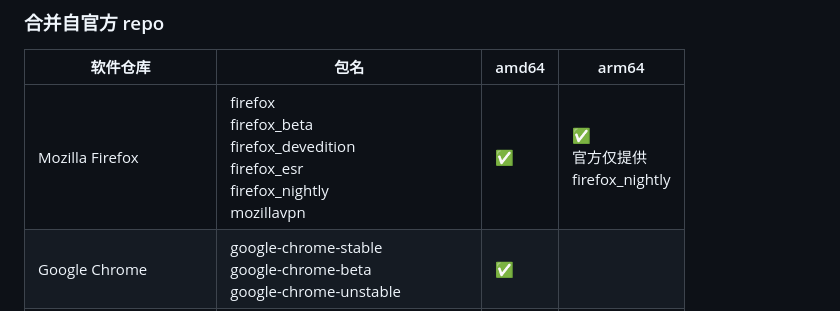
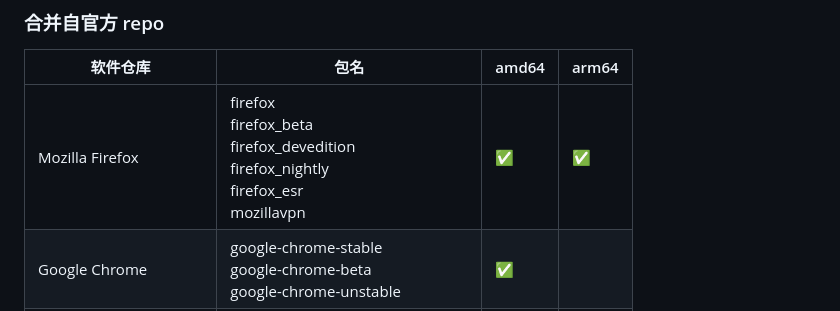
Before and after one commit to wcbing/wcbing-apt-repo, a Markdown page: README.md, the part around the change. Drawn GitHub-style.

Commit message:
update firefox

```diff
--- a/README.md
+++ b/README.md
@@ -68,7 +68,7 @@
 
 | 软件仓库 | 包名 | amd64 | arm64 |
 | ------ | ---- | ----- | ----- |
-|Mozilla Firefox|firefox<br />firefox_beta<br />firefox_devedition<br />firefox_esr<br />firefox_nightly<br />mozillavpn| ✅ | ✅<br />官方仅提供<br />firefox_nightly |
+|Mozilla Firefox|firefox<br />firefox_beta<br />firefox_devedition<br />firefox_nightly<br />firefox_esr<br />mozillavpn| ✅ | ✅ |
 |Google Chrome|google-chrome-stable<br />google-chrome-beta<br />google-chrome-unstable| ✅ | |
 |Google Earth|google-earth-pro-stable<br />google-earth-ec-stable| ✅ | |
 |Microsoft Edge|microsoft-edge-stable<br />microsoft-edge-beta<br />microsoft-edge-dev| ✅ | |
```
